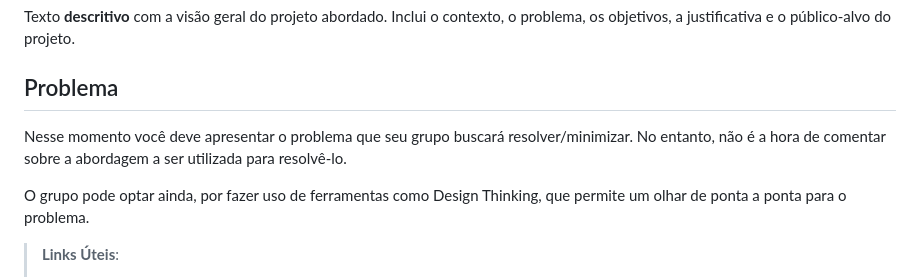
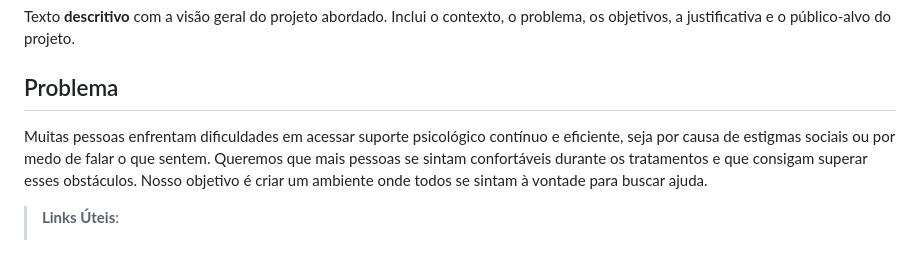
Before and after one commit to ICEI-PUC-Minas-PPC-CC/ppc-cc-2024-2-ment2-noite1-psico_comp, a Markdown page: docs/1-Documentação de Contexto.md, the part around the change. GitHub-like rendering; blank space fills up the shorter version.

```diff
--- a/docs/1-Documentação de Contexto.md
+++ b/docs/1-Documentação de Contexto.md
@@ -3,9 +3,8 @@
 Texto **descritivo** com a visão geral do projeto abordado. Inclui o contexto, o problema, os objetivos, a justificativa e o público-alvo do projeto.
 
 ## Problema
-Nesse momento você deve apresentar o problema que seu grupo buscará resolver/minimizar. No entanto, não é a hora de comentar sobre a abordagem a ser utilizada para resolvê-lo.
 
-O grupo pode optar ainda, por fazer uso  de ferramentas como Design Thinking, que permite um olhar de ponta a ponta para o problema.
+Muitas pessoas enfrentam dificuldades em acessar suporte psicológico contínuo e eficiente, seja por causa de estigmas sociais ou por medo de falar o que sentem. Queremos que mais pessoas se sintam confortáveis durante os tratamentos e que consigam superar esses obstáculos. Nosso objetivo é criar um ambiente onde todos se sintam à vontade para buscar ajuda.
 
 > **Links Úteis**:
 > - [Objetivos, Problema de pesquisa e Justificativa](https://medium.com/@versioparole/objetivos-problema-de-pesquisa-e-justificativa-c98c8233b9c3)
```
